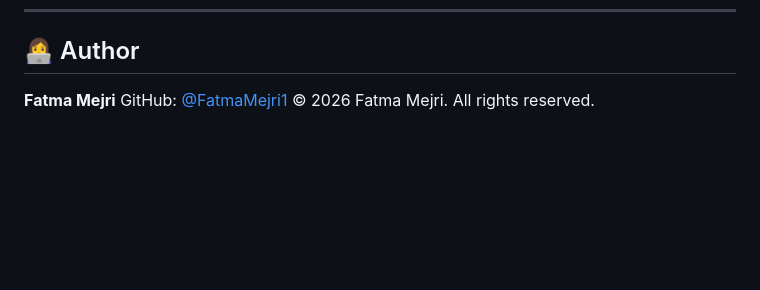
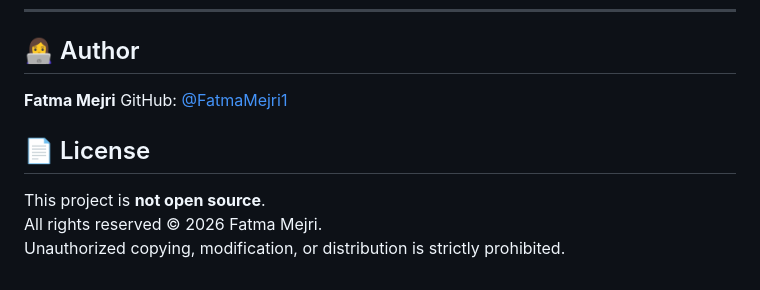
Before and after one commit to FatmaMejri1/MyLocal-Microservices-Based-Local-Recommendation-Platform, a Markdown page: README.md, the part around one of its changes. Rendered like a GitHub page; blank space fills up the shorter version.

Commit message:
Update README with license and author details
Added license information and updated author section.

```diff
--- a/README.md
+++ b/README.md
@@ -368,4 +368,10 @@ All images are published to Docker Hub under `fatma111/`:
 ## 👩‍💻 Author
 
 **Fatma Mejri**
-GitHub: [@FatmaMejri1](https://github.com/FatmaMejri1)                                                        © 2026 Fatma Mejri. All rights reserved.
+GitHub: [@FatmaMejri1](https://github.com/FatmaMejri1)
+
+## 📄 License
+
+This project is **not open source**.
+All rights reserved © 2026 Fatma Mejri.
+Unauthorized copying, modification, or distribution is strictly prohibited.
```
Also changed, not shown: other parts of README.md (+1 -1 lines).
